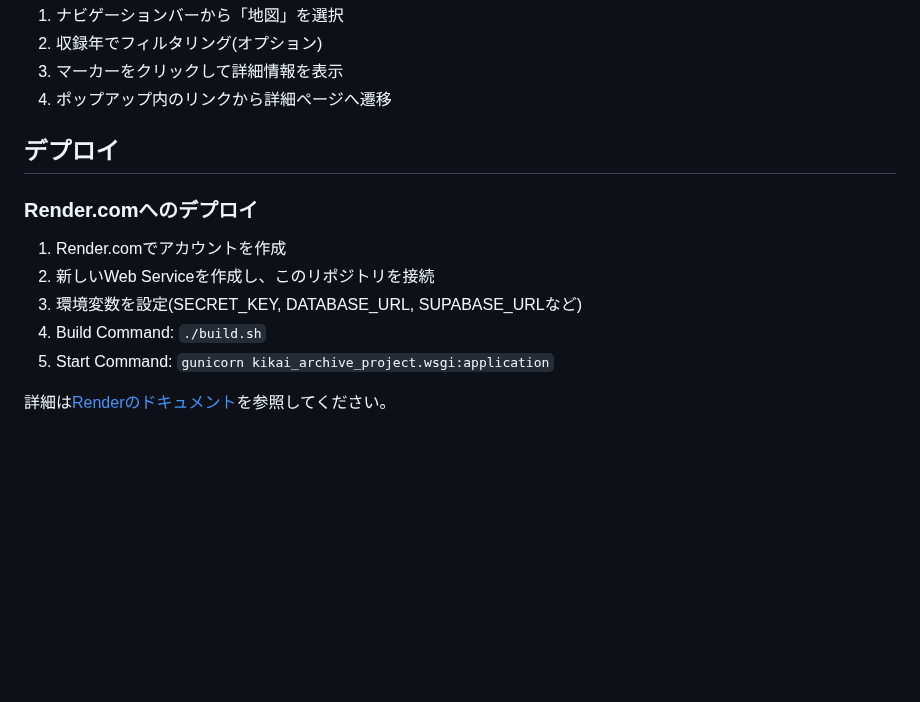
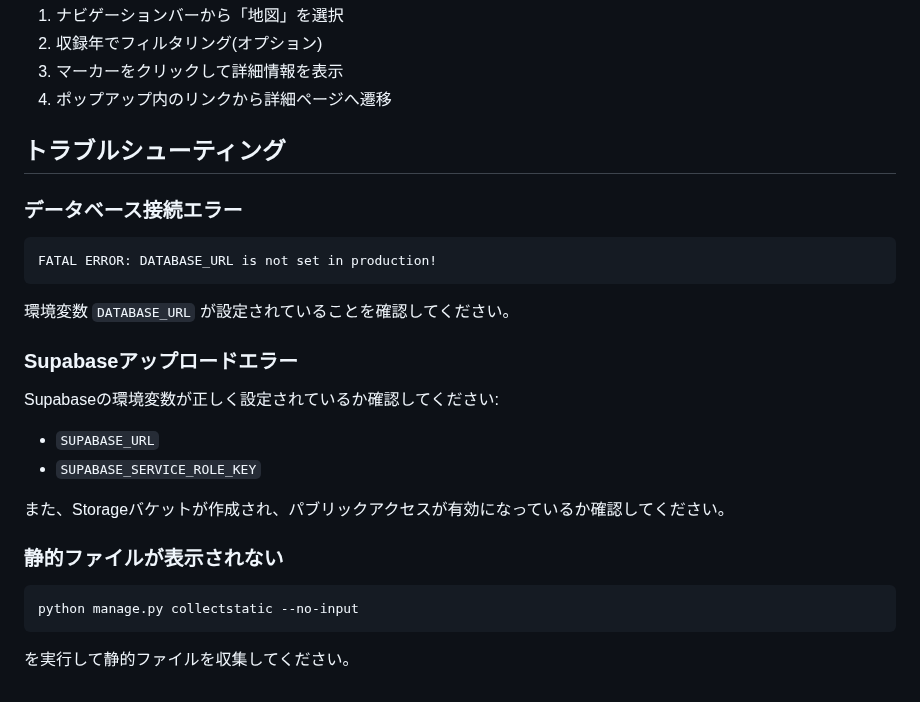
Before and after one commit to Miru57o/kikai_language_archive, a Markdown page: README.md, the part around one of its changes. GitHub-like rendering; blank space fills up the shorter version.

````diff
--- a/README.md
+++ b/README.md
@@ -206,14 +238,28 @@ kikai_language_archive/
 3. マーカーをクリックして詳細情報を表示
 4. ポップアップ内のリンクから詳細ページへ遷移
 
-## デプロイ
+## トラブルシューティング
 
-### Render.comへのデプロイ
+### データベース接続エラー
 
-1. Render.comでアカウントを作成
-2. 新しいWeb Serviceを作成し、このリポジトリを接続
-3. 環境変数を設定(SECRET_KEY, DATABASE_URL, SUPABASE_URLなど)
-4. Build Command: `./build.sh`
-5. Start Command: `gunicorn kikai_archive_project.wsgi:application`
+```
+FATAL ERROR: DATABASE_URL is not set in production!
+```
 
-詳細は[Renderのドキュメント](https://render.com/docs)を参照してください。
+環境変数 `DATABASE_URL` が設定されていることを確認してください。
+
+### Supabaseアップロードエラー
+
+Supabaseの環境変数が正しく設定されているか確認してください:
+- `SUPABASE_URL`
+- `SUPABASE_SERVICE_ROLE_KEY`
+
+また、Storageバケットが作成され、パブリックアクセスが有効になっているか確認してください。
+
+### 静的ファイルが表示されない
+
+```bash
+python manage.py collectstatic --no-input
+```
+
+を実行して静的ファイルを収集してください。
````
Also changed, not shown: other parts of README.md (+64 -32 lines).
